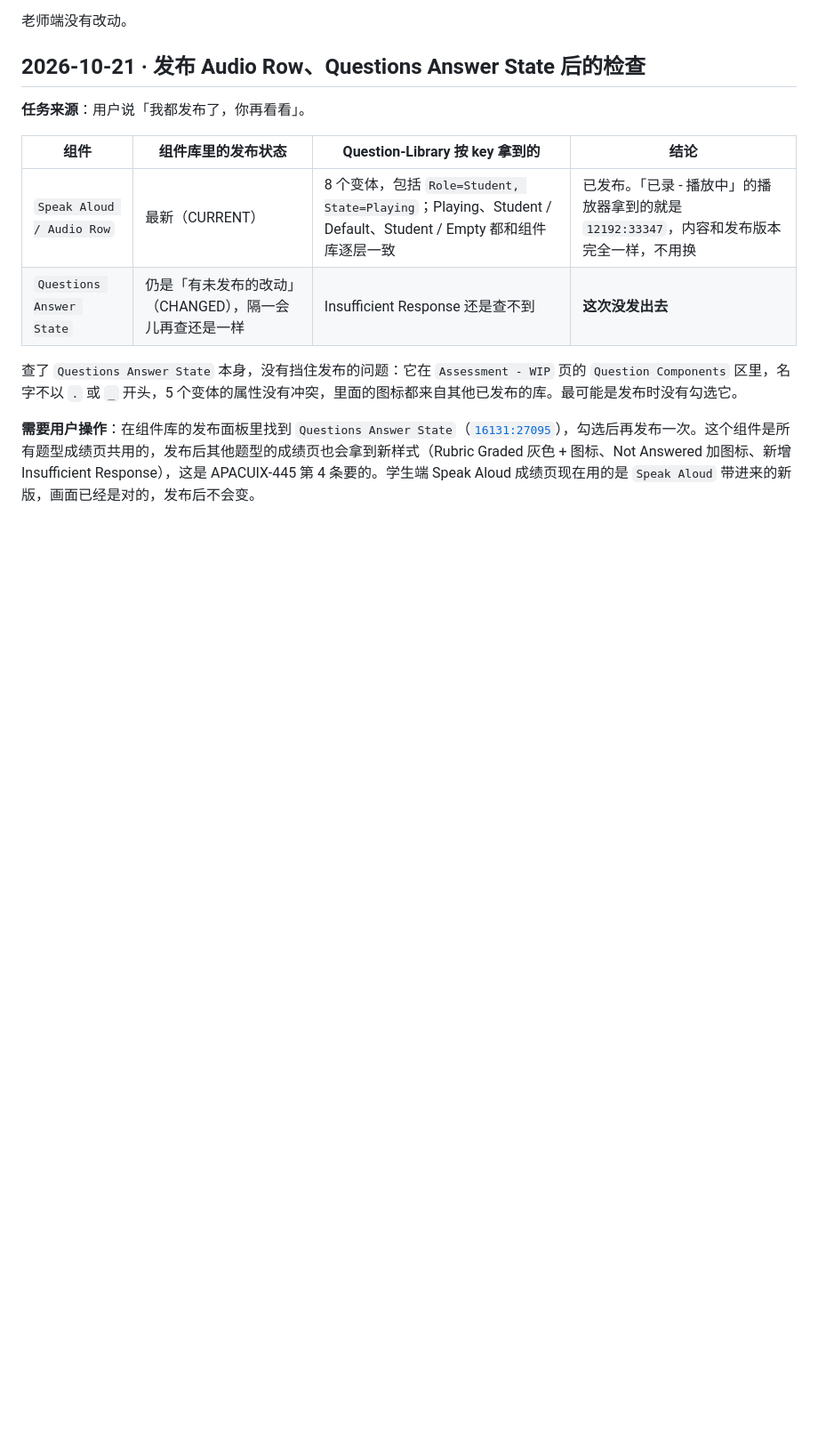
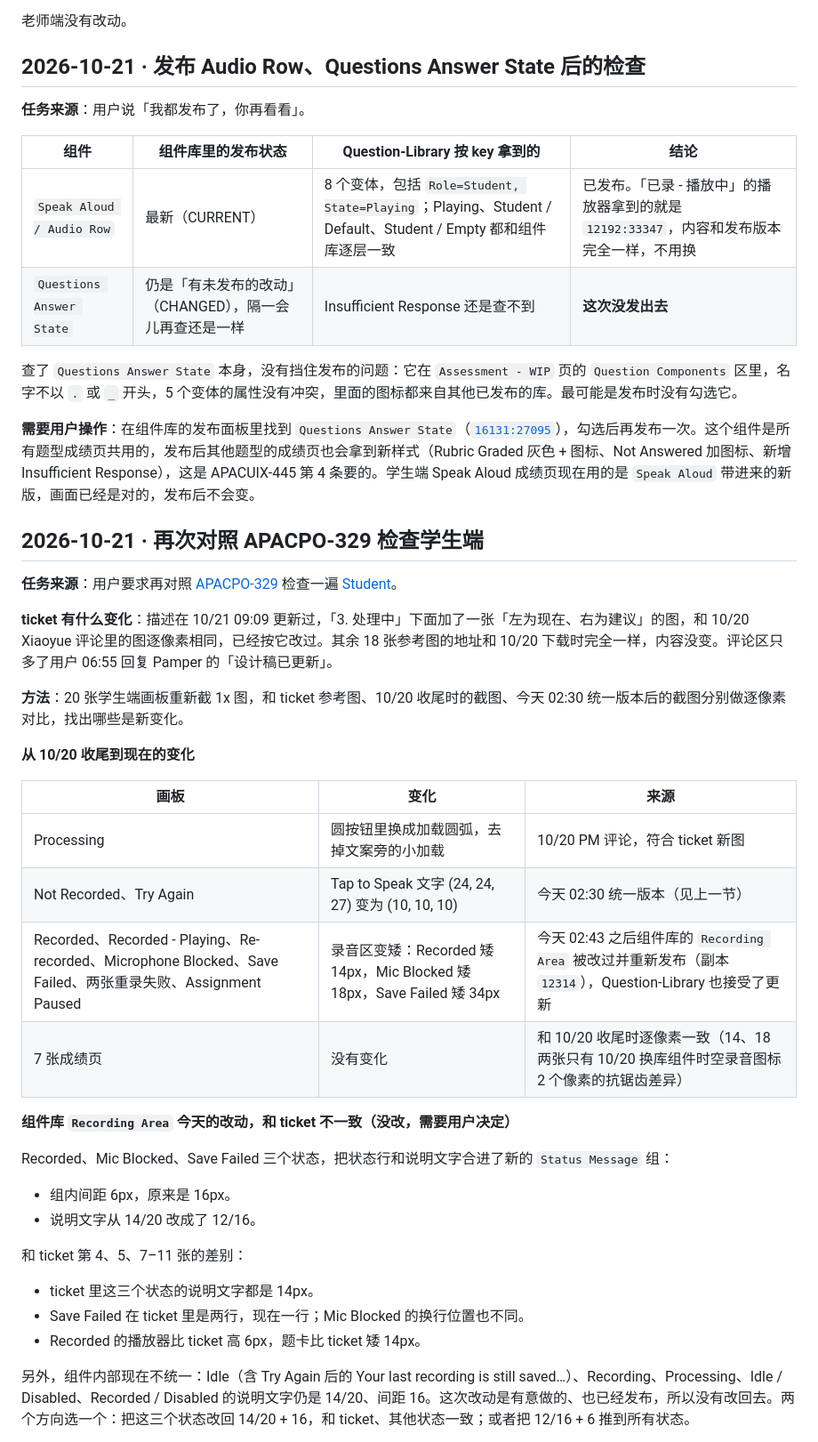
Before and after one commit to chao653/Assessment, a Markdown page: 设计执行/日志/Speak Aloud 学生端.md, the part around one of its changes. Shown at 89% size. Drawn GitHub-style; blank space fills up the shorter version.

Commit message:
Log second APACPO-329 check of the student frames
Cursor annotations were moved back onto their buttons after the library Recording Area update, and the paused frame now uses the disabled recorded state. The library helper text change differs from the ticket and is left for a decision.

Co-authored-by: chao <chao@kira-learning.com>

```diff
--- a/设计执行/日志/Speak Aloud 学生端.md
+++ b/设计执行/日志/Speak Aloud 学生端.md
@@ -605,3 +605,36 @@ Question-Library 里能看到这些新变体（`12192` 的 Audio Row 带 Playing
 查了 `Questions Answer State` 本身，没有挡住发布的问题：它在 `Assessment - WIP` 页的 `Question Components` 区里，名字不以 `.` 或 `_` 开头，5 个变体的属性没有冲突，里面的图标都来自其他已发布的库。最可能是发布时没有勾选它。
 
 **需要用户操作**：在组件库的发布面板里找到 `Questions Answer State`（[`16131:27095`](https://www.figma.com/design/JxbsqAsQTlEL4ZHvL7pekx/Kira-Custom-Components--TO-BE-ARCHIVED-?node-id=16131-27095)），勾选后再发布一次。这个组件是所有题型成绩页共用的，发布后其他题型的成绩页也会拿到新样式（Rubric Graded 灰色 + 图标、Not Answered 加图标、新增 Insufficient Response），这是 APACUIX-445 第 4 条要的。学生端 Speak Aloud 成绩页现在用的是 `Speak Aloud` 带进来的新版，画面已经是对的，发布后不会变。
+
+## 2026-10-21 · 再次对照 APACPO-329 检查学生端
+
+**任务来源**：用户要求再对照 [APACPO-329](https://linear.app/kira-learning/issue/APACPO-329/pm-design-review-2-student-view-speak-aloud) 检查一遍 [Student](https://www.figma.com/design/WLKOeNoCrS33jWIpbjcE9h/Question-Library?node-id=11501-11438)。
+
+**ticket 有什么变化**：描述在 10/21 09:09 更新过，「3. 处理中」下面加了一张「左为现在、右为建议」的图，和 10/20 Xiaoyue 评论里的图逐像素相同，已经按它改过。其余 18 张参考图的地址和 10/20 下载时完全一样，内容没变。评论区只多了用户 06:55 回复 Pamper 的「设计稿已更新」。
+
+**方法**：20 张学生端画板重新截 1x 图，和 ticket 参考图、10/20 收尾时的截图、今天 02:30 统一版本后的截图分别做逐像素对比，找出哪些是新变化。
+
+**从 10/20 收尾到现在的变化**
+
+| 画板 | 变化 | 来源 |
+| --- | --- | --- |
+| Processing | 圆按钮里换成加载圆弧，去掉文案旁的小加载 | 10/20 PM 评论，符合 ticket 新图 |
+| Not Recorded、Try Again | Tap to Speak 文字 (24, 24, 27) 变为 (10, 10, 10) | 今天 02:30 统一版本（见上一节） |
+| Recorded、Recorded - Playing、Re-recorded、Microphone Blocked、Save Failed、两张重录失败、Assignment Paused | 录音区变矮：Recorded 矮 14px，Mic Blocked 矮 18px，Save Failed 矮 34px | 今天 02:43 之后组件库的 `Recording Area` 被改过并重新发布（副本 `12314`），Question-Library 也接受了更新 |
+| 7 张成绩页 | 没有变化 | 和 10/20 收尾时逐像素一致（14、18 两张只有 10/20 换库组件时空录音图标 2 个像素的抗锯齿差异） |
+
+**组件库 `Recording Area` 今天的改动，和 ticket 不一致（没改，需要用户决定）**
+
+Recorded、Mic Blocked、Save Failed 三个状态，把状态行和说明文字合进了新的 `Status Message` 组：
+
+- 组内间距 6px，原来是 16px。
+- 说明文字从 14/20 改成了 12/16。
+
+和 ticket 第 4、5、7–11 张的差别：
+
+- ticket 里这三个状态的说明文字都是 14px。
+- Save Failed 在 ticket 里是两行，现在一行；Mic Blocked 的换行位置也不同。
+- Recorded 的播放器比 ticket 高 6px，题卡比 ticket 矮 14px。
+
+另外，组件内部现在不统一：Idle（含 Try Again 后的 Your last recording is still saved…）、Recording、Processing、Idle / Disabled、Recorded / Disabled 的说明文字仍是 14/20、间距 16。这次改动是有意做的、也已经发布，所以没有改回去。两个方向选一个：把这三个状态改回 14/20 + 16，和 ticket、其他状态一致；或者把 12/16 + 6 推到所有状态。
+
```
Also changed, not shown: other parts of 设计执行/日志/Speak Aloud 学生端.md (+17 -0 lines).
